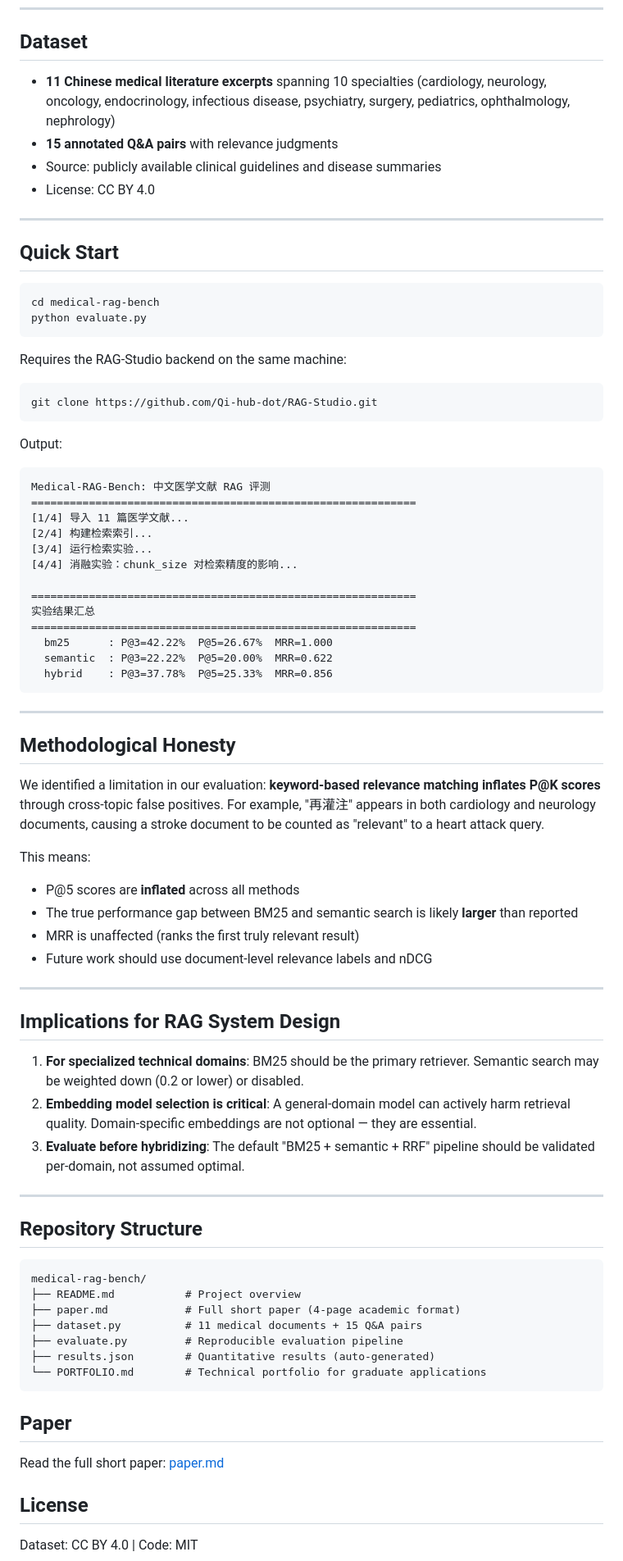
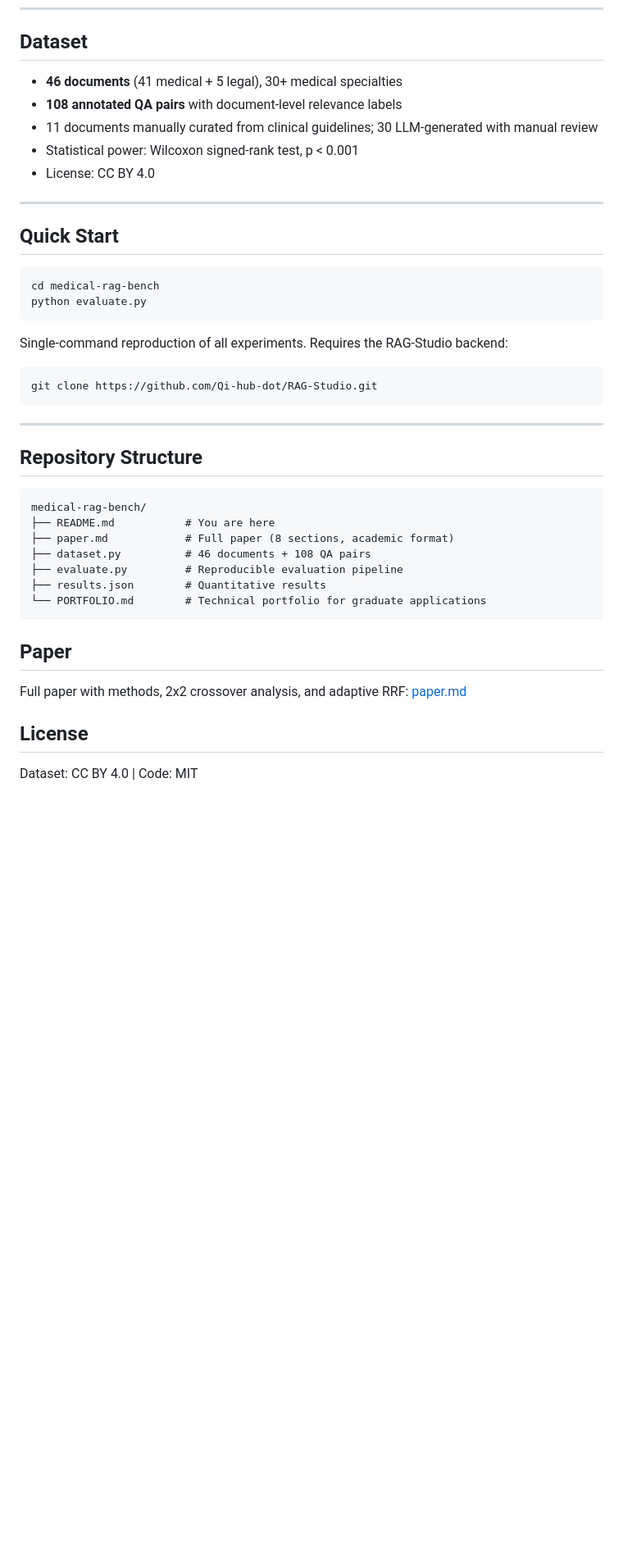
Before and after one commit to Qi-hub-dot/Medical-RAG-Bench, a Markdown page: README.md, the part around one of its changes. Shown at 82% size. Drawn GitHub-style; blank space fills up the shorter version.

````diff
--- a/README.md
+++ b/README.md
@@ -62,9 +76,10 @@ When semantic results are noisy (relevant docs at rank 3-5 while BM25 finds them
 
 ## Dataset
 
-- **11 Chinese medical literature excerpts** spanning 10 specialties (cardiology, neurology, oncology, endocrinology, infectious disease, psychiatry, surgery, pediatrics, ophthalmology, nephrology)
-- **15 annotated Q&A pairs** with relevance judgments
-- Source: publicly available clinical guidelines and disease summaries
+- **46 documents** (41 medical + 5 legal), 30+ medical specialties
+- **108 annotated QA pairs** with document-level relevance labels
+- 11 documents manually curated from clinical guidelines; 30 LLM-generated with manual review
+- Statistical power: Wilcoxon signed-rank test, p < 0.001
 - License: CC BY 4.0
 
 ---
@@ -76,47 +91,10 @@ cd medical-rag-bench
 python evaluate.py
 ```
 
-Requires the RAG-Studio backend on the same machine:
+Single-command reproduction of all experiments. Requires the RAG-Studio backend:
 ```bash
 git clone https://github.com/Qi-hub-dot/RAG-Studio.git
 ```
-
-Output:
-```
-Medical-RAG-Bench: 中文医学文献 RAG 评测
-============================================================
-[1/4] 导入 11 篇医学文献...
-[2/4] 构建检索索引...
-[3/4] 运行检索实验...
-[4/4] 消融实验：chunk_size 对检索精度的影响...
-
-============================================================
-实验结果汇总
-============================================================
-  bm25      : P@3=42.22%  P@5=26.67%  MRR=1.000
-  semantic  : P@3=22.22%  P@5=20.00%  MRR=0.622
-  hybrid    : P@3=37.78%  P@5=25.33%  MRR=0.856
-```
-
----
-
-## Methodological Honesty
-
-We identified a limitation in our evaluation: **keyword-based relevance matching inflates P@K scores** through cross-topic false positives. For example, "再灌注" appears in both cardiology and neurology documents, causing a stroke document to be counted as "relevant" to a heart attack query.
-
-This means:
-- P@5 scores are **inflated** across all methods
-- The true performance gap between BM25 and semantic search is likely **larger** than reported
-- MRR is unaffected (ranks the first truly relevant result)
-- Future work should use document-level relevance labels and nDCG
-
----
-
-## Implications for RAG System Design
-
-1. **For specialized technical domains**: BM25 should be the primary retriever. Semantic search may be weighted down (0.2 or lower) or disabled.
-2. **Embedding model selection is critical**: A general-domain model can actively harm retrieval quality. Domain-specific embeddings are not optional — they are essential.
-3. **Evaluate before hybridizing**: The default "BM25 + semantic + RRF" pipeline should be validated per-domain, not assumed optimal.
 
 ---
 
@@ -124,17 +102,17 @@ This means:
 
 ```
 medical-rag-bench/
-├── README.md           # Project overview
-├── paper.md            # Full short paper (4-page academic format)
-├── dataset.py          # 11 medical documents + 15 Q&A pairs
+├── README.md           # You are here
+├── paper.md            # Full paper (8 sections, academic format)
+├── dataset.py          # 46 documents + 108 QA pairs
 ├── evaluate.py         # Reproducible evaluation pipeline
-├── results.json        # Quantitative results (auto-generated)
+├── results.json        # Quantitative results
 └── PORTFOLIO.md        # Technical portfolio for graduate applications
 ```
 
 ## Paper
 
-Read the full short paper: [paper.md](paper.md)
+Full paper with methods, 2x2 crossover analysis, and adaptive RRF: [paper.md](paper.md)
 
 ## License
 
````
Also changed, not shown: other parts of README.md (+44 -30 lines), PORTFOLIO.md (+78 -64 lines).
